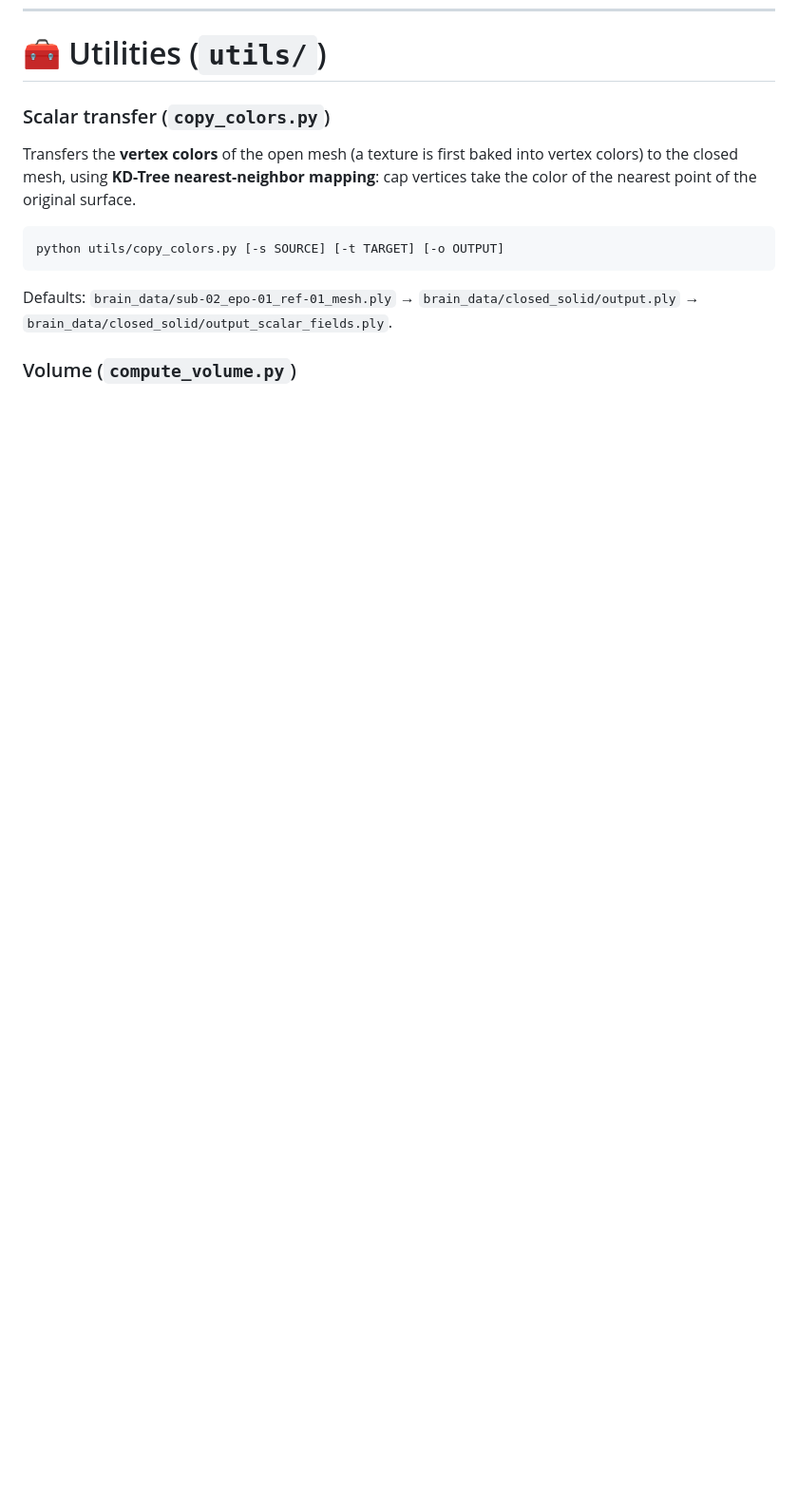
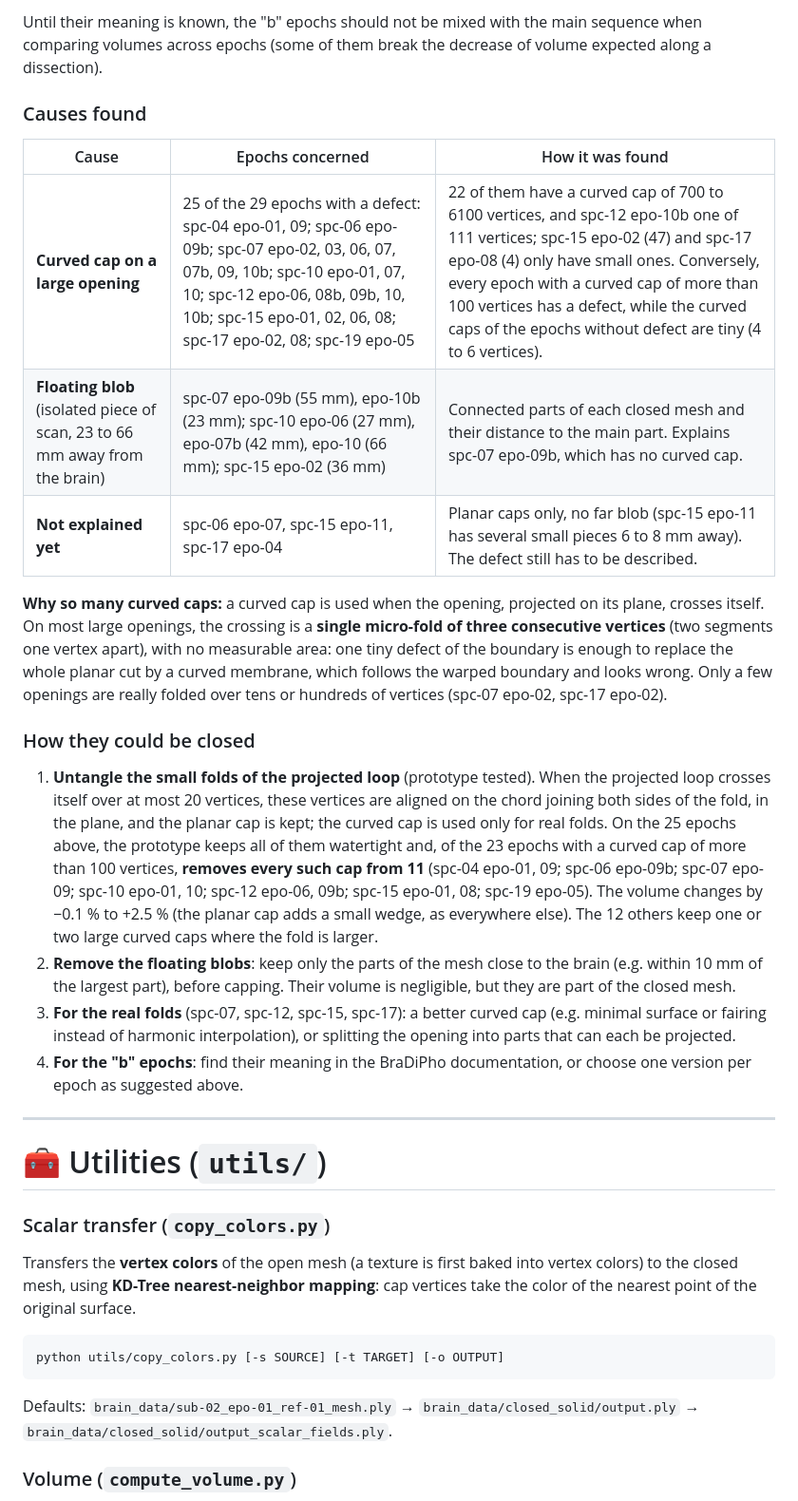
Before and after one commit to guichoquette/close_mesh, a Markdown page: README.md, the part around one of its changes. Shown at 95% size. Rendered like a GitHub page; blank space fills up the shorter version.

```diff
--- a/README.md
+++ b/README.md
@@ -254,3 +289,24 @@ An epoch is counted as **watertight** when the script reports `watertight=True`
+Until their meaning is known, the "b" epochs should not be mixed with the main sequence when comparing volumes across epochs (some of them break the decrease of volume expected along a dissection).
+
+### Causes found
+
+| Cause | Epochs concerned | How it was found |
+|---|---|---|
+| **Curved cap on a large opening** | 25 of the 29 epochs with a defect: spc-04 epo-01, 09; spc-06 epo-09b; spc-07 epo-02, 03, 06, 07, 07b, 09, 10b; spc-10 epo-01, 07, 10; spc-12 epo-06, 08b, 09b, 10, 10b; spc-15 epo-01, 02, 06, 08; spc-17 epo-02, 08; spc-19 epo-05 | 22 of them have a curved cap of 700 to 6100 vertices, and spc-12 epo-10b one of 111 vertices; spc-15 epo-02 (47) and spc-17 epo-08 (4) only have small ones. Conversely, every epoch with a curved cap of more than 100 vertices has a defect, while the curved caps of the epochs without defect are tiny (4 to 6 vertices). |
+| **Floating blob** (isolated piece of scan, 23 to 66 mm away from the brain) | spc-07 epo-09b (55 mm), epo-10b (23 mm); spc-10 epo-06 (27 mm), epo-07b (42 mm), epo-10 (66 mm); spc-15 epo-02 (36 mm) | Connected parts of each closed mesh and their distance to the main part. Explains spc-07 epo-09b, which has no curved cap. |
+| **Not explained yet** | spc-06 epo-07, spc-15 epo-11, spc-17 epo-04 | Planar caps only, no far blob (spc-15 epo-11 has several small pieces 6 to 8 mm away). The defect still has to be described. |
+
+**Why so many curved caps:** a curved cap is used when the opening, projected on its plane, crosses itself. On most large openings, the crossing is a **single micro-fold of three consecutive vertices** (two segments one vertex apart), with no measurable area: one tiny defect of the boundary is enough to replace the whole planar cut by a curved membrane, which follows the warped boundary and looks wrong. Only a few openings are really folded over tens or hundreds of vertices (spc-07 epo-02, spc-17 epo-02).
+
+### How they could be closed
+
+1. **Untangle the small folds of the projected loop** (prototype tested). When the projected loop crosses itself over at most 20 vertices, these vertices are aligned on the chord joining both sides of the fold, in the plane, and the planar cap is kept; the curved cap is used only for real folds. On the 25 epochs above, the prototype keeps all of them watertight and, of the 23 epochs with a curved cap of more than 100 vertices, **removes every such cap from 11** (spc-04 epo-01, 09; spc-06 epo-09b; spc-07 epo-09; spc-10 epo-01, 10; spc-12 epo-06, 09b; spc-15 epo-01, 08; spc-19 epo-05). The volume changes by −0.1 % to +2.5 % (the planar cap adds a small wedge, as everywhere else). The 12 others keep one or two large curved caps where the fold is larger.
+2. **Remove the floating blobs**: keep only the parts of the mesh close to the brain (e.g. within 10 mm of the largest part), before capping. Their volume is negligible, but they are part of the closed mesh.
+3. **For the real folds** (spc-07, spc-12, spc-15, spc-17): a better curved cap (e.g. minimal surface or fairing instead of harmonic interpolation), or splitting the opening into parts that can each be projected.
+4. **For the "b" epochs**: find their meaning in the BraDiPho documentation, or choose one version per epoch as suggested above.
+
+---
+
 # 🧰 Utilities (`utils/`)
 
 ### Scalar transfer (`copy_colors.py`)
```
Also changed, not shown: other parts of README.md (+35 -0 lines).
